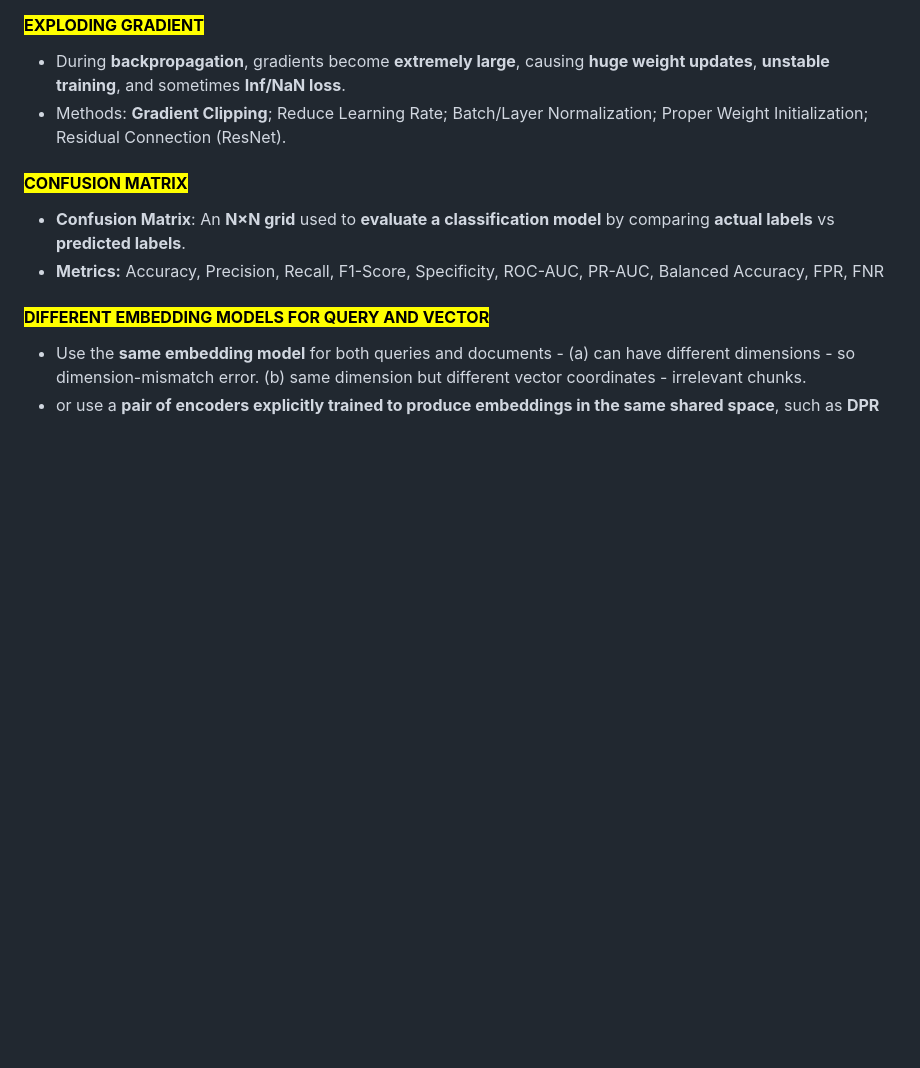
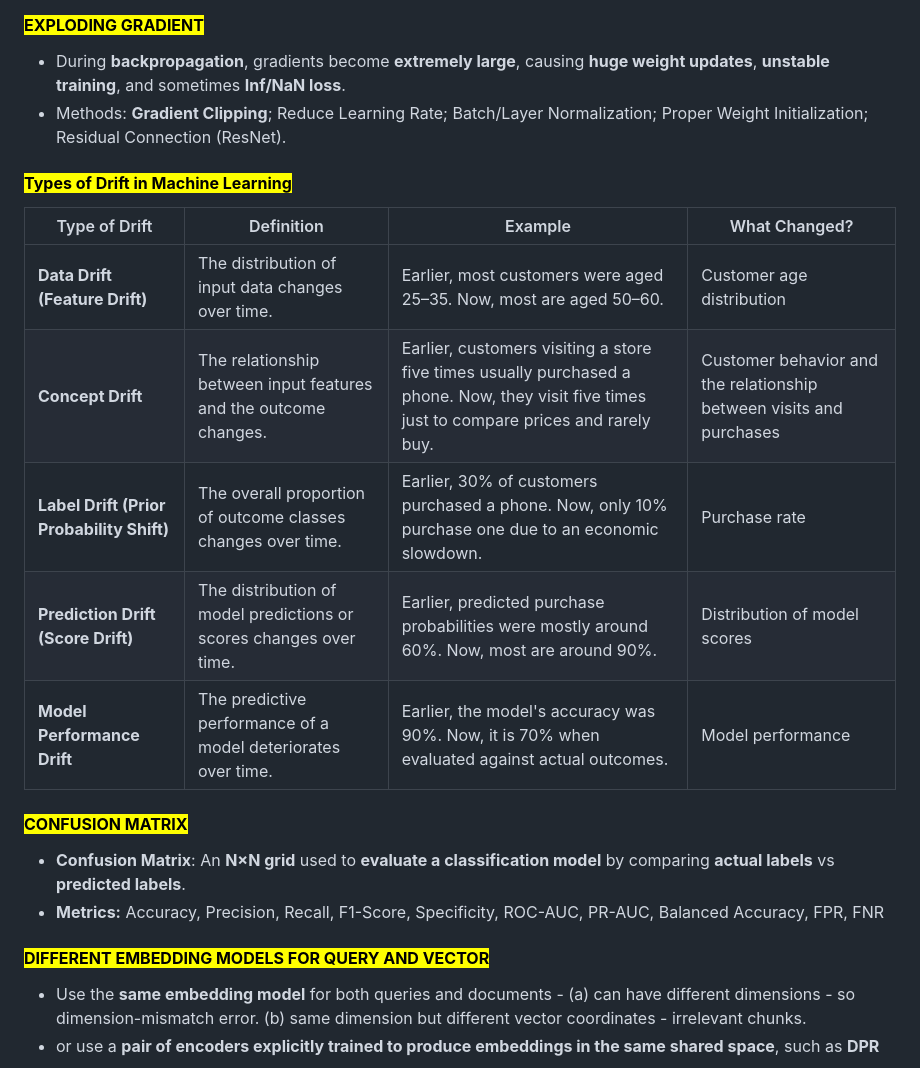
Before and after one commit to jai92xi/Xi_Notes, a Markdown page: notes/1CheatSheet.md, the part around the change. Rendered like a GitHub page; blank space fills up the shorter version.

```diff
--- a/notes/1CheatSheet.md
+++ b/notes/1CheatSheet.md
@@ -48,6 +48,16 @@
 #### <mark>**EXPLODING GRADIENT**</mark>
 * During **backpropagation**, gradients become **extremely large**, causing **huge weight updates**, **unstable training**, and sometimes **Inf/NaN loss**.
 * Methods: **Gradient Clipping**; Reduce Learning Rate; Batch/Layer Normalization; Proper Weight Initialization; Residual Connection (ResNet).
+
+#### <mark>**Types of Drift in Machine Learning**</mark>
+| Type of Drift | Definition | Example | What Changed? |
+|---|---|---|---|
+| **Data Drift (Feature Drift)** | The distribution of input data changes over time. | Earlier, most customers were aged 25–35. Now, most are aged 50–60. | Customer age distribution |
+| **Concept Drift** | The relationship between input features and the outcome changes. | Earlier, customers visiting a store five times usually purchased a phone. Now, they visit five times just to compare prices and rarely buy. | Customer behavior and the relationship between visits and purchases |
+| **Label Drift (Prior Probability Shift)** | The overall proportion of outcome classes changes over time. | Earlier, 30% of customers purchased a phone. Now, only 10% purchase one due to an economic slowdown. | Purchase rate |
+| **Prediction Drift (Score Drift)** | The distribution of model predictions or scores changes over time. | Earlier, predicted purchase probabilities were mostly around 60%. Now, most are around 90%. | Distribution of model scores |
+| **Model Performance Drift** | The predictive performance of a model deteriorates over time. | Earlier, the model's accuracy was 90%. Now, it is 70% when evaluated against actual outcomes. | Model performance |
+
 
 #### <mark>**CONFUSION MATRIX**</mark>
 * **Confusion Matrix**: An **N×N grid** used to **evaluate a classification model** by comparing **actual labels** vs **predicted labels**.
```
